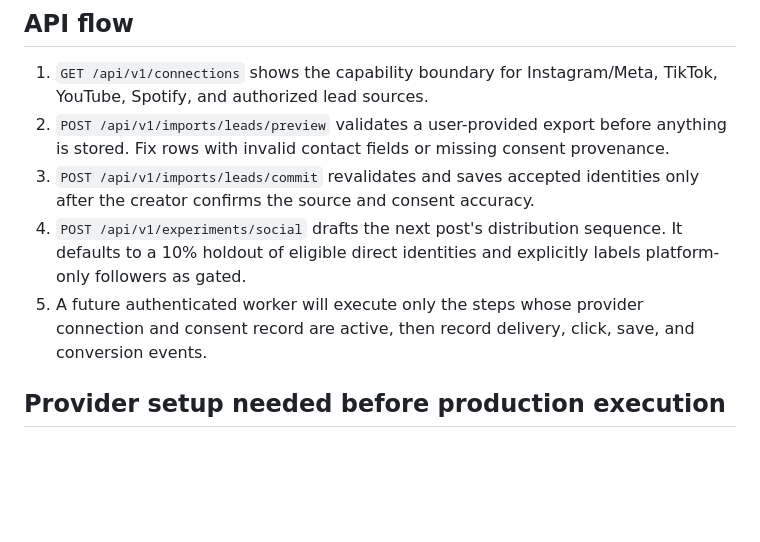
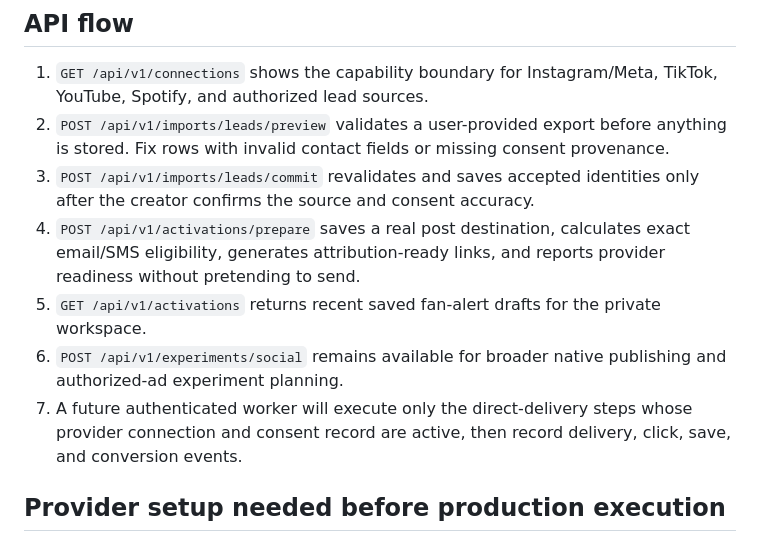
Before and after one commit to officialemoji95-hub/Fanmesh, a Markdown page: docs/SOCIAL-PHASE-1.md, the part around the change. Rendered like a GitHub page; blank space fills up the shorter version.

```diff
--- a/docs/SOCIAL-PHASE-1.md
+++ b/docs/SOCIAL-PHASE-1.md
@@ -21,8 +21,10 @@ Supabase-backed account mode now persists authorized leads, consent events, and
 1. `GET /api/v1/connections` shows the capability boundary for Instagram/Meta, TikTok, YouTube, Spotify, and authorized lead sources.
 2. `POST /api/v1/imports/leads/preview` validates a user-provided export before anything is stored. Fix rows with invalid contact fields or missing consent provenance.
 3. `POST /api/v1/imports/leads/commit` revalidates and saves accepted identities only after the creator confirms the source and consent accuracy.
-4. `POST /api/v1/experiments/social` drafts the next post's distribution sequence. It defaults to a 10% holdout of eligible direct identities and explicitly labels platform-only followers as gated.
-5. A future authenticated worker will execute only the steps whose provider connection and consent record are active, then record delivery, click, save, and conversion events.
+4. `POST /api/v1/activations/prepare` saves a real post destination, calculates exact email/SMS eligibility, generates attribution-ready links, and reports provider readiness without pretending to send.
+5. `GET /api/v1/activations` returns recent saved fan-alert drafts for the private workspace.
+6. `POST /api/v1/experiments/social` remains available for broader native publishing and authorized-ad experiment planning.
+7. A future authenticated worker will execute only the direct-delivery steps whose provider connection and consent record are active, then record delivery, click, save, and conversion events.
 
 ## Provider setup needed before production execution
 
```
Also changed, not shown: docs/ACTIVATION.md (added, +24 -0 lines), docs/API.md (+9 -1 lines).
